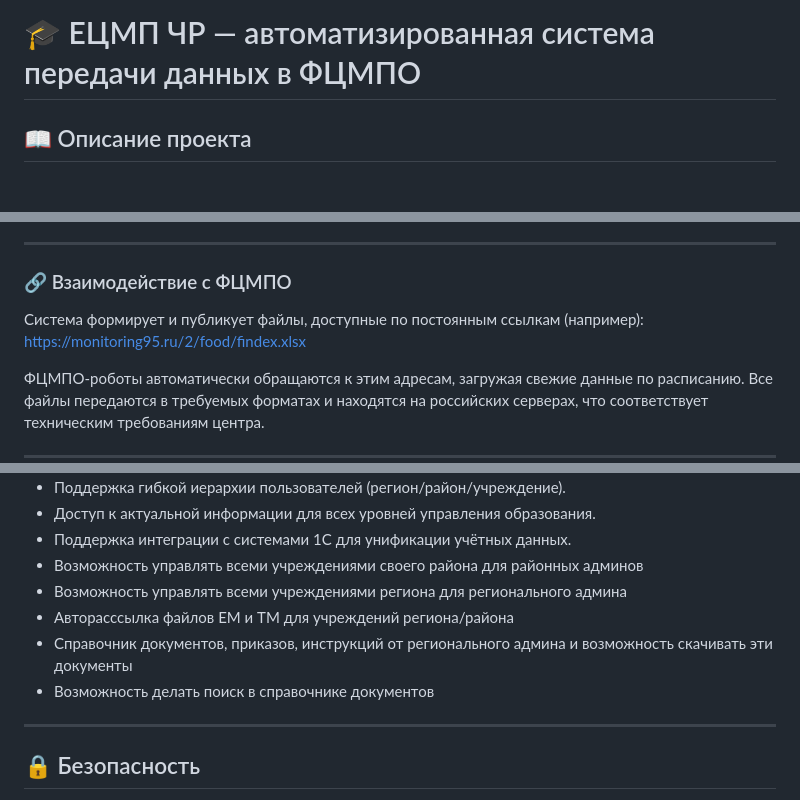
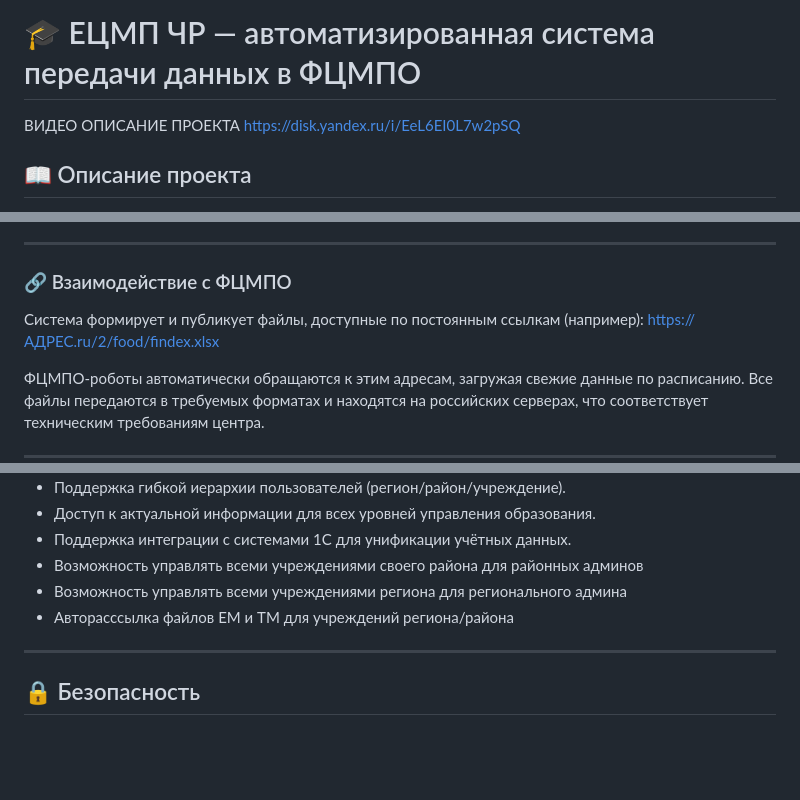
Before and after one commit to AluHadj22/Monitoring, a Markdown page: README.md, 3 parts joined by grey strips. Rendered like a GitHub page; blank space fills up the shorter version.

```diff
--- a/README.md
+++ b/README.md
@@ -1,4 +1,7 @@
 # 🎓 ЕЦМП ЧР — автоматизированная система передачи данных в ФЦМПО
+ВИДЕО ОПИСАНИЕ ПРОЕКТА
+https://disk.yandex.ru/i/EeL6EI0L7w2pSQ
+
 
 ## 📖 Описание проекта
 
@@ -92,7 +95,7 @@
 ### 🔗 Взаимодействие с ФЦМПО
 
 Система формирует и публикует файлы, доступные по постоянным ссылкам (например):
-https://monitoring95.ru/2/food/findex.xlsx
+https://АДРЕС.ru/2/food/findex.xlsx
 
 ФЦМПО‑роботы автоматически обращаются к этим адресам, загружая свежие данные по расписанию.
 Все файлы передаются в требуемых форматах и находятся на российских серверах, что соответствует техническим требованиям центра.
@@ -109,8 +112,7 @@ https://monitoring95.ru/2/food/findex.xlsx
 - Возможность управлять всеми учреждениями своего района для районных админов
 - Возможность управлять всеми учреждениями региона для регионального админа
 - Авторасссылка файлов ЕМ и ТМ для учреждений региона/района
-- Справочник документов, приказов, инструкций от регионального админа и возможность скачивать эти документы
-- Возможность делать поиск в справочнике документов
+
 
 ---
 
```
